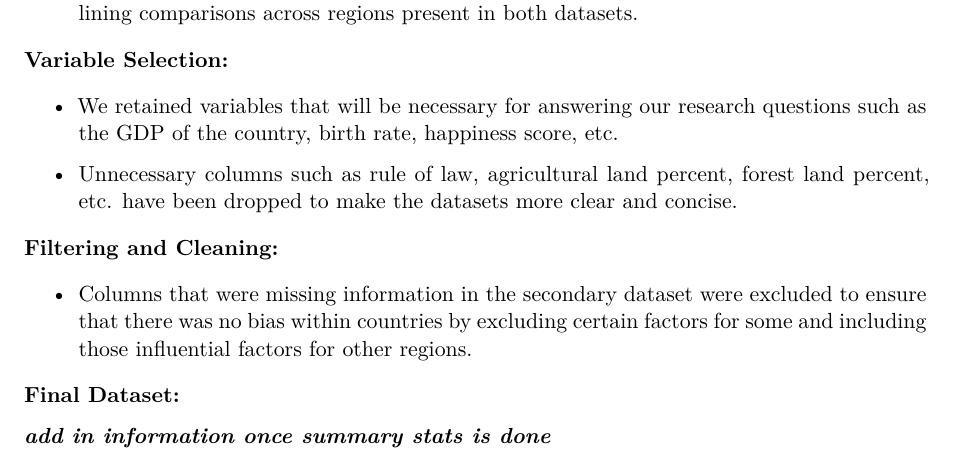
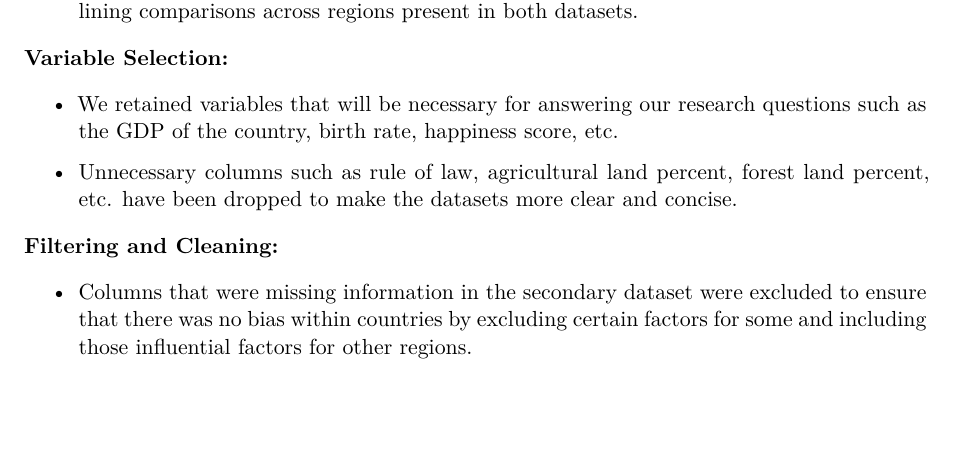
Before and after one commit to Stat184-Spring2025/Sec1_FP_Shania_Sree_Lauren, a Quarto document (Final_proj_text.qmd): part of page 2 of 3, cut so that both start at the same text, the shorter picture padded with empty space. Rendered offline with R 4.5, knitr and Pandoc in place of Quarto, then LaTeX, with nearby package versions.

Commit message:
Update Final_proj_text.qmd

```diff
--- a/Final_proj_text.qmd
+++ b/Final_proj_text.qmd
@@ -80,9 +80,6 @@ To help us answer our research questions, we integrated the data from the primar
 
 -   Columns that were missing information in the secondary dataset were excluded to ensure that there was no bias within countries by excluding certain factors for some and including those influential factors for other regions.
 
-**Final Dataset:**
-
-***add in information once summary stats is done***
 
 ### FAIR AND CARE Principles:
 
```
